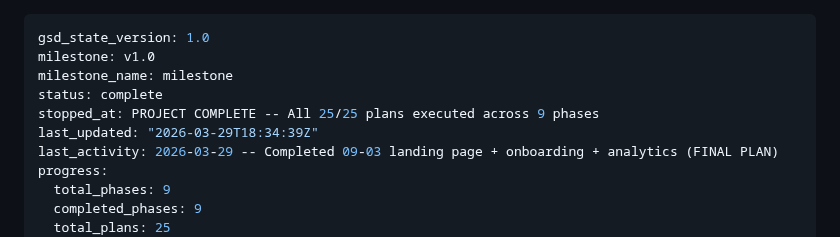
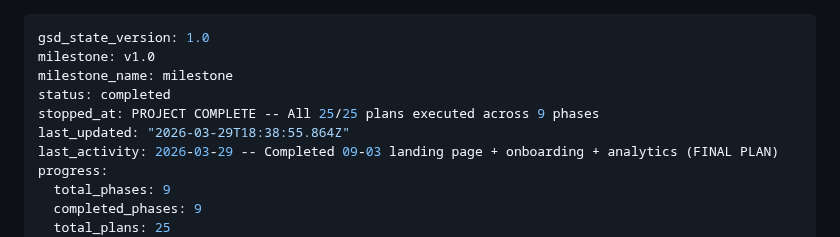
Before and after one commit to Whatsonyourmind/deckforge, a Markdown page: .planning/STATE.md, the part around the change. GitHub-like rendering.

Commit message:
docs(phase-09): complete monetization and go-to-market — FULL PROJECT COMPLETE

```diff
--- a/.planning/STATE.md
+++ b/.planning/STATE.md
@@ -2,9 +2,9 @@
 gsd_state_version: 1.0
 milestone: v1.0
 milestone_name: milestone
-status: complete
+status: completed
 stopped_at: PROJECT COMPLETE -- All 25/25 plans executed across 9 phases
-last_updated: "2026-03-29T18:34:39Z"
+last_updated: "2026-03-29T18:38:55.864Z"
 last_activity: 2026-03-29 -- Completed 09-03 landing page + onboarding + analytics (FINAL PLAN)
 progress:
   total_phases: 9
```
